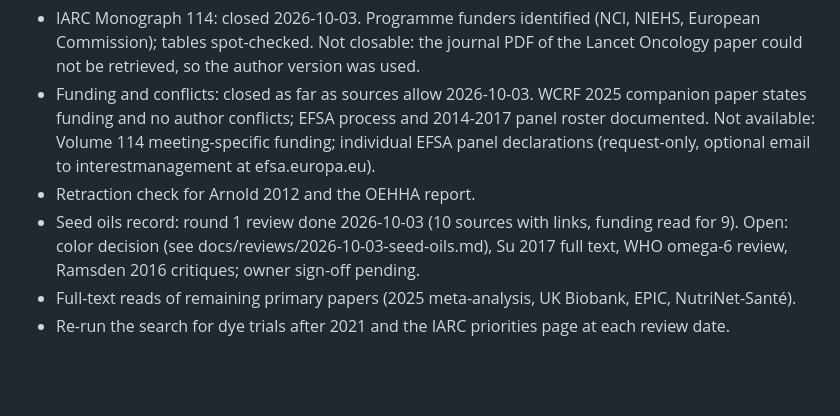
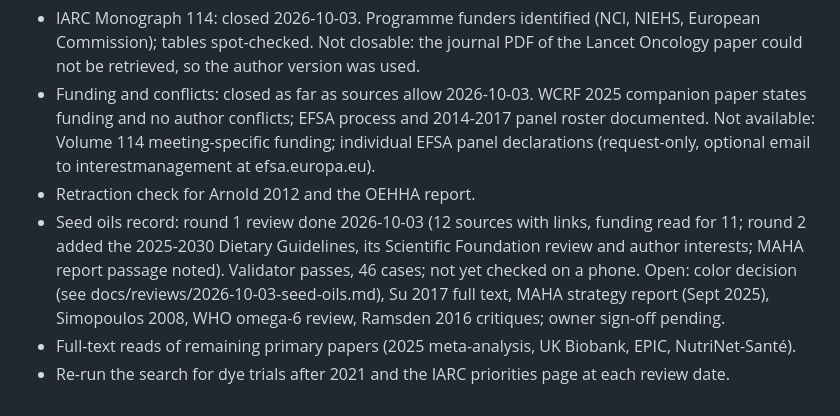
Before and after one commit to jessepringle13-bit/OpenLabel, a Markdown page: docs/ROADMAP.md, the part around the change. Rendered like a GitHub page; blank space fills up the shorter version.

Commit message:
Roadmap: seed oils round 2

```diff
--- a/docs/ROADMAP.md
+++ b/docs/ROADMAP.md
@@ -126,6 +126,6 @@ Phase 3 evidence register: design drafted in docs/EVIDENCE_REGISTER_DESIGN.md (P
 - IARC Monograph 114: closed 2026-10-03. Programme funders identified (NCI, NIEHS, European Commission); tables spot-checked. Not closable: the journal PDF of the Lancet Oncology paper could not be retrieved, so the author version was used.
 - Funding and conflicts: closed as far as sources allow 2026-10-03. WCRF 2025 companion paper states funding and no author conflicts; EFSA process and 2014-2017 panel roster documented. Not available: Volume 114 meeting-specific funding; individual EFSA panel declarations (request-only, optional email to interestmanagement at efsa.europa.eu).
 - Retraction check for Arnold 2012 and the OEHHA report.
-- Seed oils record: round 1 review done 2026-10-03 (10 sources with links, funding read for 9). Open: color decision (see docs/reviews/2026-10-03-seed-oils.md), Su 2017 full text, WHO omega-6 review, Ramsden 2016 critiques; owner sign-off pending.
+- Seed oils record: round 1 review done 2026-10-03 (12 sources with links, funding read for 11; round 2 added the 2025-2030 Dietary Guidelines, its Scientific Foundation review and author interests; MAHA report passage noted). Validator passes, 46 cases; not yet checked on a phone. Open: color decision (see docs/reviews/2026-10-03-seed-oils.md), Su 2017 full text, MAHA strategy report (Sept 2025), Simopoulos 2008, WHO omega-6 review, Ramsden 2016 critiques; owner sign-off pending.
 - Full-text reads of remaining primary papers (2025 meta-analysis, UK Biobank, EPIC, NutriNet-Santé).
 - Re-run the search for dye trials after 2021 and the IARC priorities page at each review date.
```
